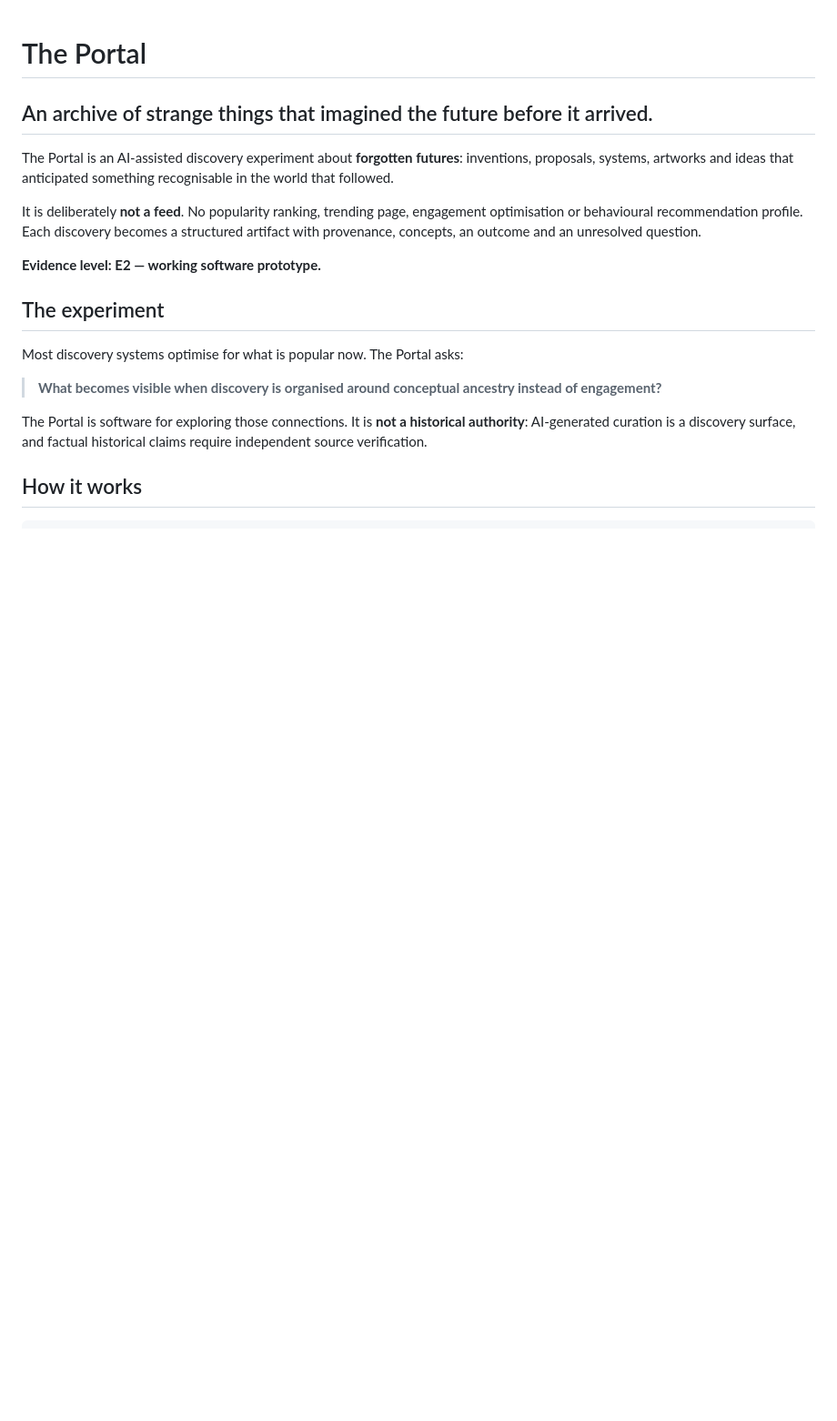
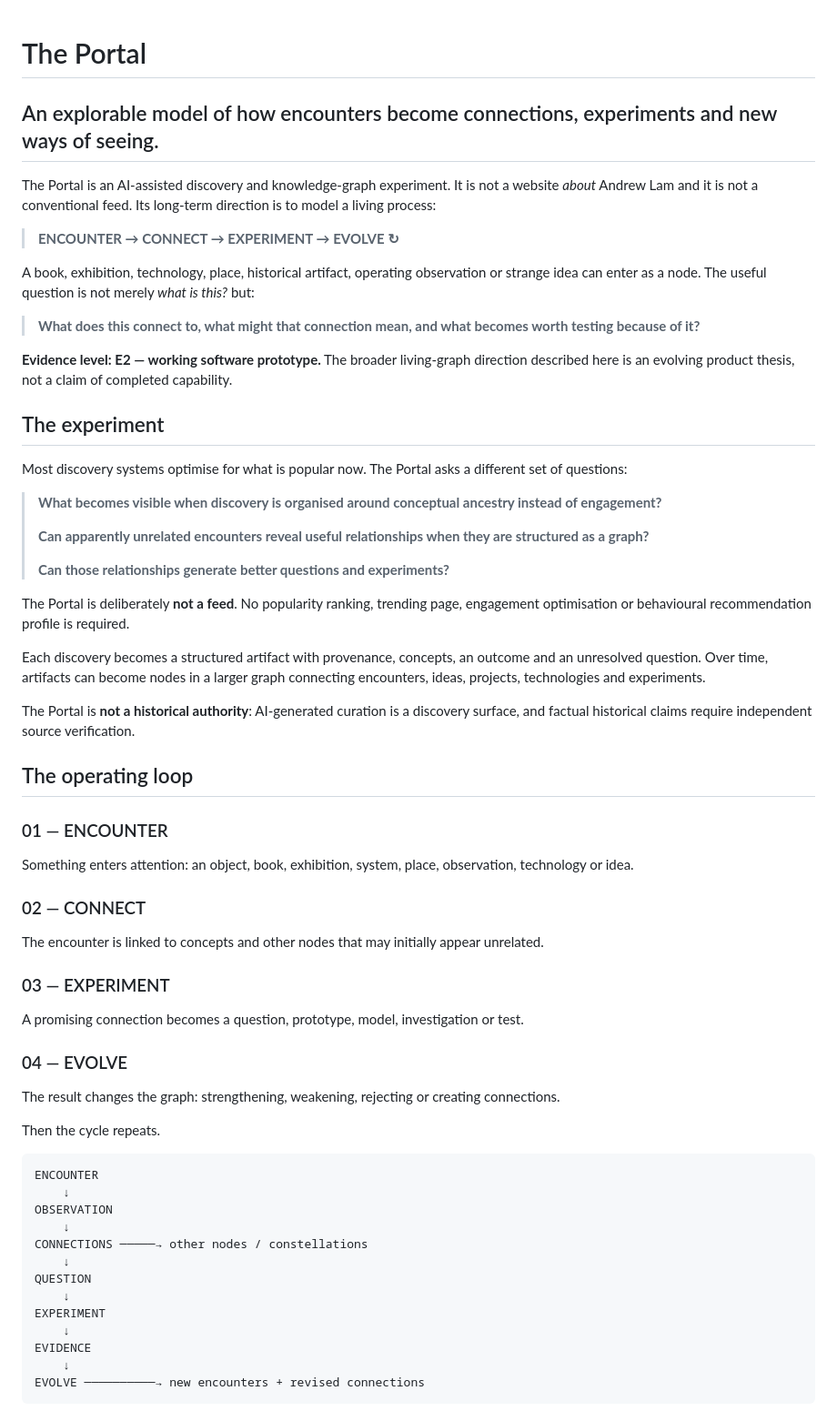
Before and after one commit to AndrewLamSingapore/the-portal, a Markdown page: README.md, the part around one of its changes. Shown at 91% size. Drawn GitHub-style; blank space fills up the shorter version.

Commit message:
Align Portal around encounter-to-experiment knowledge graph

````diff
--- a/README.md
+++ b/README.md
@@ -1,19 +1,62 @@
 # The Portal
 
-## An archive of strange things that imagined the future before it arrived.
+## An explorable model of how encounters become connections, experiments and new ways of seeing.
 
-The Portal is an AI-assisted discovery experiment about **forgotten futures**: inventions, proposals, systems, artworks and ideas that anticipated something recognisable in the world that followed.
+The Portal is an AI-assisted discovery and knowledge-graph experiment. It is not a website *about* Andrew Lam and it is not a conventional feed. Its long-term direction is to model a living process:
 
-It is deliberately **not a feed**. No popularity ranking, trending page, engagement optimisation or behavioural recommendation profile. Each discovery becomes a structured artifact with provenance, concepts, an outcome and an unresolved question.
+> **ENCOUNTER → CONNECT → EXPERIMENT → EVOLVE ↻**
 
-**Evidence level: E2 — working software prototype.**
+A book, exhibition, technology, place, historical artifact, operating observation or strange idea can enter as a node. The useful question is not merely *what is this?* but:
+
+> **What does this connect to, what might that connection mean, and what becomes worth testing because of it?**
+
+**Evidence level: E2 — working software prototype.** The broader living-graph direction described here is an evolving product thesis, not a claim of completed capability.
 
 ## The experiment
 
-Most discovery systems optimise for what is popular now. The Portal asks:
+Most discovery systems optimise for what is popular now. The Portal asks a different set of questions:
 
 > **What becomes visible when discovery is organised around conceptual ancestry instead of engagement?**
+>
+> **Can apparently unrelated encounters reveal useful relationships when they are structured as a graph?**
+>
+> **Can those relationships generate better questions and experiments?**
 
-The Portal is software for exploring those connections. It is **not a historical authority**: AI-generated curation is a discovery surface, and factual historical claims require independent source verification.
+The Portal is deliberately **not a feed**. No popularity ranking, trending page, engagement optimisation or behavioural recommendation profile is required.
 
-## How it works
+Each discovery becomes a structured artifact with provenance, concepts, an outcome and an unresolved question. Over time, artifacts can become nodes in a larger graph connecting encounters, ideas, projects, technologies and experiments.
+
+The Portal is **not a historical authority**: AI-generated curation is a discovery surface, and factual historical claims require independent source verification.
+
+## The operating loop
+
+### 01 — ENCOUNTER
+Something enters attention: an object, book, exhibition, system, place, observation, technology or idea.
+
+### 02 — CONNECT
+The encounter is linked to concepts and other nodes that may initially appear unrelated.
+
+### 03 — EXPERIMENT
+A promising connection becomes a question, prototype, model, investigation or test.
+
+### 04 — EVOLVE
+The result changes the graph: strengthening, weakening, rejecting or creating connections.
+
+Then the cycle repeats.
+
+```text
+ENCOUNTER
+    ↓
+OBSERVATION
+    ↓
+CONNECTIONS ─────→ other nodes / constellations
+    ↓
+QUESTION
+    ↓
+EXPERIMENT
+    ↓
+EVIDENCE
+    ↓
+EVOLVE ──────────→ new encounters + revised connections
+```
+
````
Also changed, not shown: other parts of README.md (+82 -2 lines).
